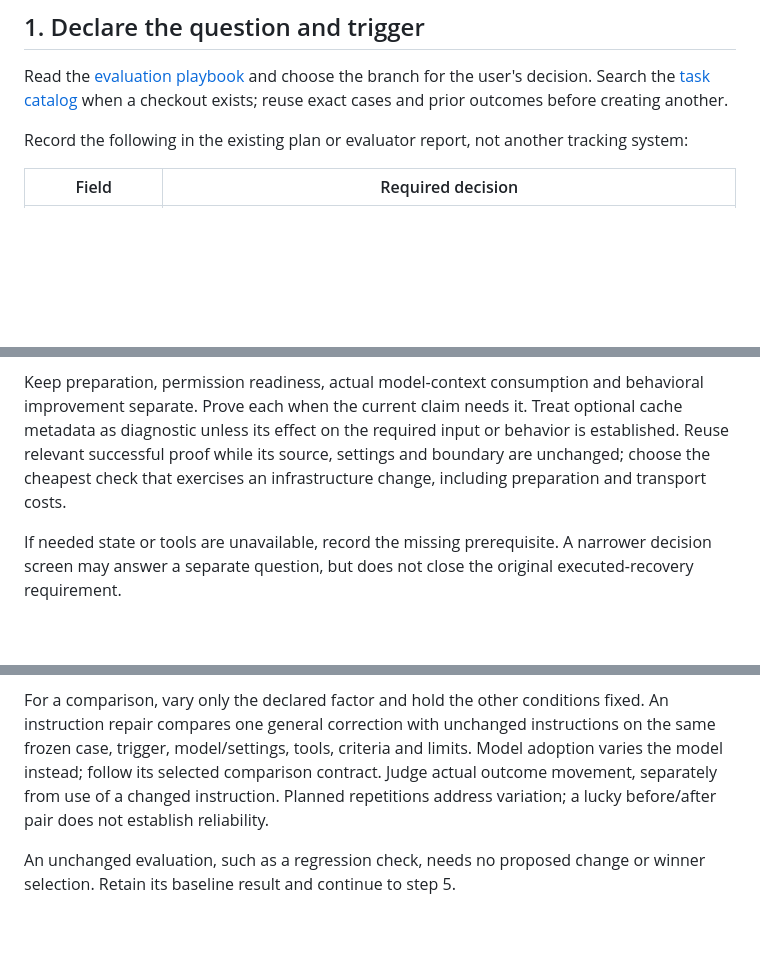
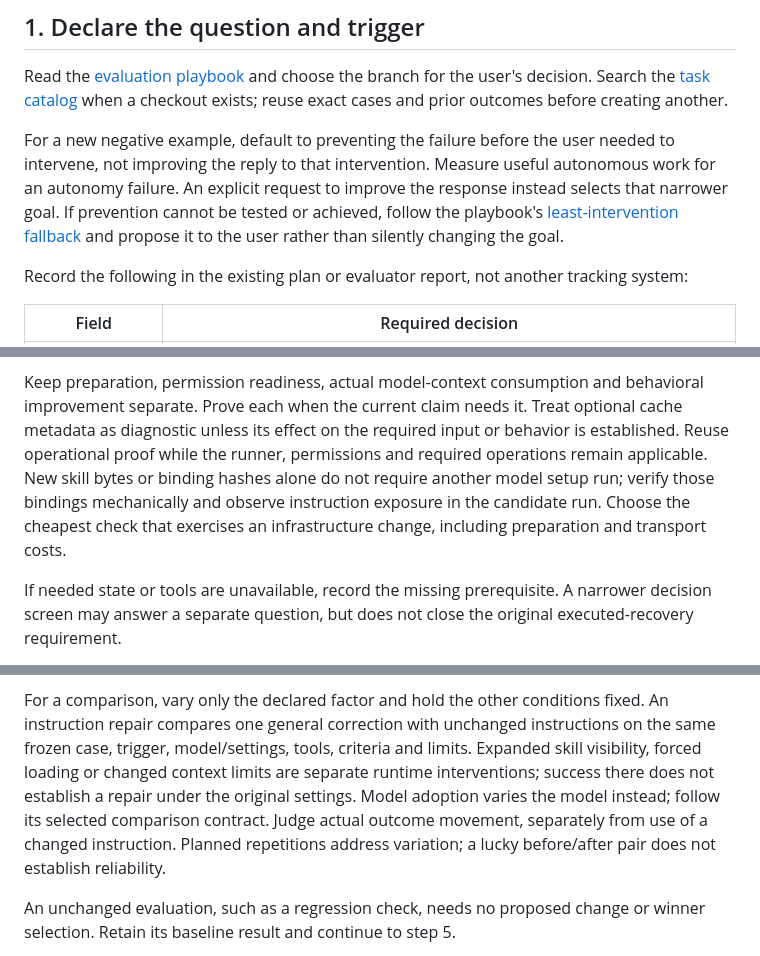
Before and after one commit to dfrysinger/skills, a Markdown page: skills/skill-evaluation/SKILL.md, 3 parts joined by grey strips. Drawn GitHub-style; blank space fills up the shorter version.

Commit message:
Default negative-example evaluations to autonomous prevention
Preserve explicit response-only requests and propose the least-intervention alternative when prevention is unavailable. Reuse applicable operational proof and distinguish runtime visibility changes from skill effects.

Co-authored-by: Copilot <223556219+Copilot@users.noreply.github.com>
Copilot-Session: 6f7726ad-c851-4da9-bd16-ffbd015dd0f1

```diff
--- a/skills/skill-evaluation/SKILL.md
+++ b/skills/skill-evaluation/SKILL.md
@@ -15,6 +15,14 @@ Read the [evaluation playbook](references/evaluation-playbook.md) and choose
 the branch for the user's decision. Search the
 [task catalog](references/task-catalog.md) when a checkout exists; reuse exact
 cases and prior outcomes before creating another.
+
+For a new negative example, default to preventing the failure before the
+user needed to intervene, not improving the reply to that intervention.
+Measure useful autonomous work for an autonomy failure. An explicit request
+to improve the response instead selects that narrower goal. If prevention
+cannot be tested or achieved, follow the playbook's
+[least-intervention fallback](references/evaluation-playbook.md#choose-the-trigger-and-recovery-expectation)
+and propose it to the user rather than silently changing the goal.
 
 Record the following in the existing plan or evaluator report, not another
 tracking system:
@@ -86,9 +94,12 @@ Reloading availability does not prove a fresh invocation or removal of old text.
 Keep preparation, permission readiness, actual model-context consumption and
 behavioral improvement separate. Prove each when the current claim needs it.
 Treat optional cache metadata as diagnostic unless its effect on the required
-input or behavior is established. Reuse relevant successful proof while its
-source, settings and boundary are unchanged; choose the cheapest check that
-exercises an infrastructure change, including preparation and transport costs.
+input or behavior is established. Reuse operational proof while the runner,
+permissions and required operations remain applicable. New skill bytes or
+binding hashes alone do not require another model setup run; verify those
+bindings mechanically and observe instruction exposure in the candidate run.
+Choose the cheapest check that exercises an infrastructure change, including
+preparation and transport costs.
 
 If needed state or tools are unavailable, record the missing prerequisite.
 A narrower decision screen may answer a separate question, but does not close
@@ -173,9 +184,11 @@ repair the judgment from retained output and label it separately.
 For a comparison, vary only the declared factor and hold the other conditions
 fixed. An instruction repair compares one general correction with unchanged
 instructions on the same frozen case, trigger, model/settings, tools, criteria
-and limits. Model adoption varies the model instead; follow its selected
-comparison contract. Judge actual outcome movement, separately from use of a
-changed instruction. Planned repetitions address variation; a lucky
+and limits. Expanded skill visibility, forced loading or changed context limits
+are separate runtime interventions; success there does not establish a repair
+under the original settings. Model adoption varies the model instead; follow
+its selected comparison contract. Judge actual outcome movement, separately
+from use of a changed instruction. Planned repetitions address variation; a lucky
 before/after pair does not establish reliability.
 
 An unchanged evaluation, such as a regression check, needs no proposed change
```
Also changed, not shown: 2 other files.
